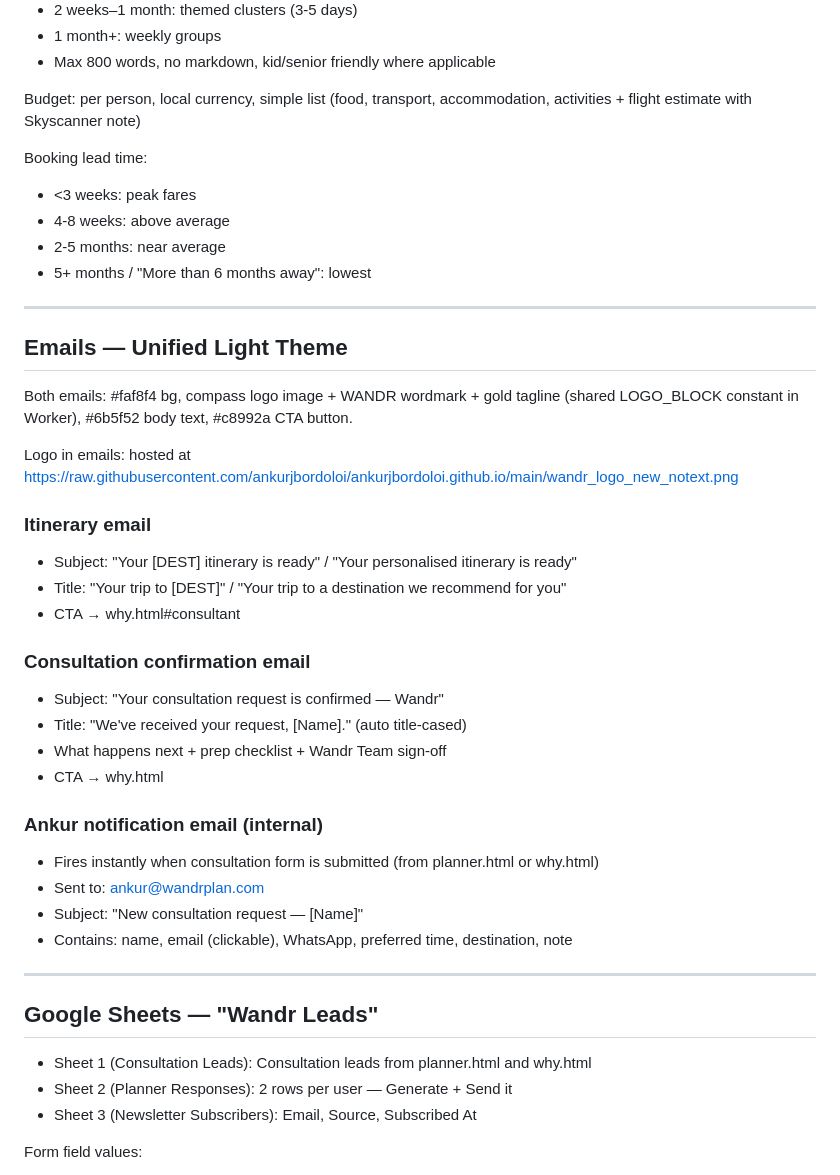
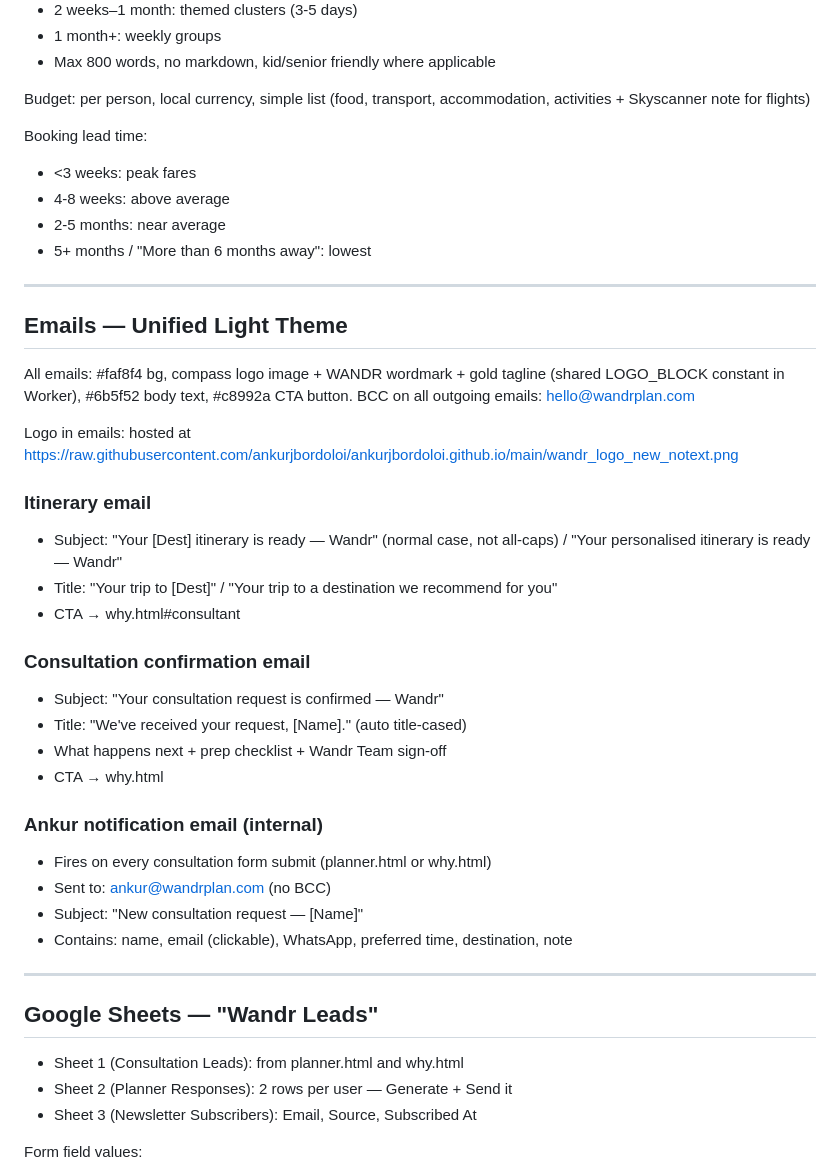
Before and after one commit to ankurjbordoloi/ankurjbordoloi.github.io, a Markdown page: PROJECT.md, the part around one of its changes. Rendered like a GitHub page.

```diff
--- a/PROJECT.md
+++ b/PROJECT.md
@@ -127,7 +130,7 @@ Formatting:
 - 1 month+: weekly groups
 - Max 800 words, no markdown, kid/senior friendly where applicable
 
-Budget: per person, local currency, simple list (food, transport, accommodation, activities + flight estimate with Skyscanner note)
+Budget: per person, local currency, simple list (food, transport, accommodation, activities + Skyscanner note for flights)
 
 Booking lead time:
 - <3 weeks: peak fares
@@ -139,13 +142,14 @@ Booking lead time:
 
 ## Emails — Unified Light Theme
 
-Both emails: #faf8f4 bg, compass logo image + WANDR wordmark + gold tagline (shared LOGO_BLOCK constant in Worker), #6b5f52 body text, #c8992a CTA button.
+All emails: #faf8f4 bg, compass logo image + WANDR wordmark + gold tagline (shared LOGO_BLOCK constant in Worker), #6b5f52 body text, #c8992a CTA button.
+BCC on all outgoing emails: hello@wandrplan.com
 
 Logo in emails: hosted at https://raw.githubusercontent.com/ankurjbordoloi/ankurjbordoloi.github.io/main/wandr_logo_new_notext.png
 
 ### Itinerary email
-- Subject: "Your [DEST] itinerary is ready" / "Your personalised itinerary is ready"
-- Title: "Your trip to [DEST]" / "Your trip to a destination we recommend for you"
+- Subject: "Your [Dest] itinerary is ready — Wandr" (normal case, not all-caps) / "Your personalised itinerary is ready — Wandr"
+- Title: "Your trip to [Dest]" / "Your trip to a destination we recommend for you"
 - CTA → why.html#consultant
 
 ### Consultation confirmation email
@@ -155,8 +159,8 @@ Logo in emails: hosted at https://raw.githubusercontent.com/ankurjbordoloi/ankur
 - CTA → why.html
 
 ### Ankur notification email (internal)
-- Fires instantly when consultation form is submitted (from planner.html or why.html)
-- Sent to: ankur@wandrplan.com
+- Fires on every consultation form submit (planner.html or why.html)
+- Sent to: ankur@wandrplan.com (no BCC)
 - Subject: "New consultation request — [Name]"
 - Contains: name, email (clickable), WhatsApp, preferred time, destination, note
 
@@ -164,7 +168,7 @@ Logo in emails: hosted at https://raw.githubusercontent.com/ankurjbordoloi/ankur
 
 ## Google Sheets — "Wandr Leads"
 
-- Sheet 1 (Consultation Leads): Consultation leads from planner.html and why.html
+- Sheet 1 (Consultation Leads): from planner.html and why.html
 - Sheet 2 (Planner Responses): 2 rows per user — Generate + Send it
 - Sheet 3 (Newsletter Subscribers): Email, Source, Subscribed At
 
```
Also changed, not shown: other parts of PROJECT.md (+41 -29 lines).
